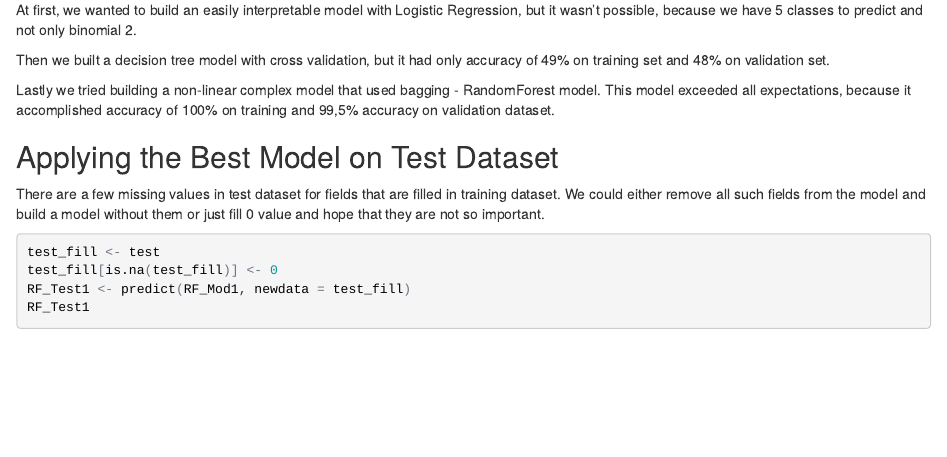
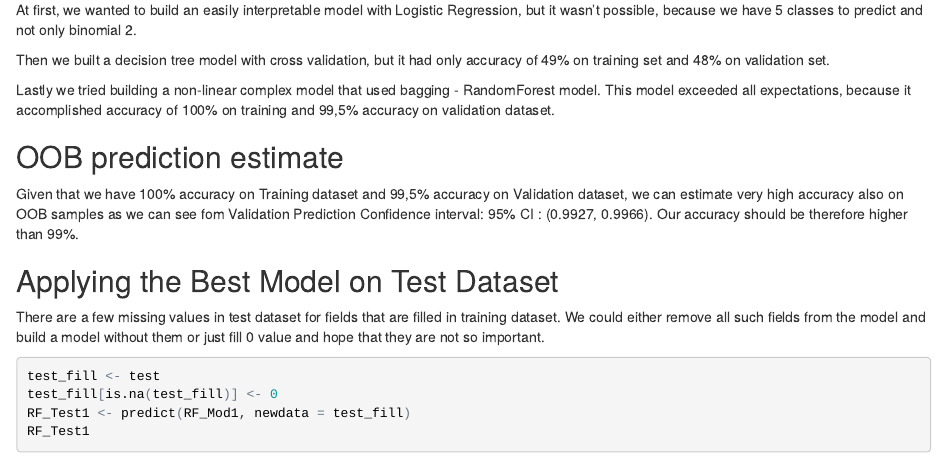
Before and after one commit to SKosztolanyi/github.io, an R Markdown document (FinalAssignment.Rmd): the page in a window 1100 px wide, from 8030 px down. The pictures show the output file FinalAssignment.html that the author committed with the source, opened offline.

Commit message:
Add files via upload
Edit of text

```diff
--- a/FinalAssignment.Rmd
+++ b/FinalAssignment.Rmd
@@ -155,6 +155,11 @@ Then we built a decision tree model with cross validation, but it had only accur
 
 Lastly we tried building a non-linear complex model that used bagging - RandomForest model. This model exceeded all expectations, because it accomplished accuracy of 100%  on training and 99,5% accuracy on validation dataset.
 
+## OOB prediction estimate
+
+Given that we have 100% accuracy on Training dataset and 99,5% accuracy on Validation dataset, we can estimate very high accuracy also on OOB samples as we can see fom Validation Prediction Confidence interval: 95% CI : (0.9927, 0.9966).
+Our accuracy should be therefore higher than 99%.
+
 ## Applying the Best Model on Test Dataset
 
 There are a few missing values in test dataset for fields that are filled in training dataset.
```
Also changed, not shown: FinalAssignment.html.
